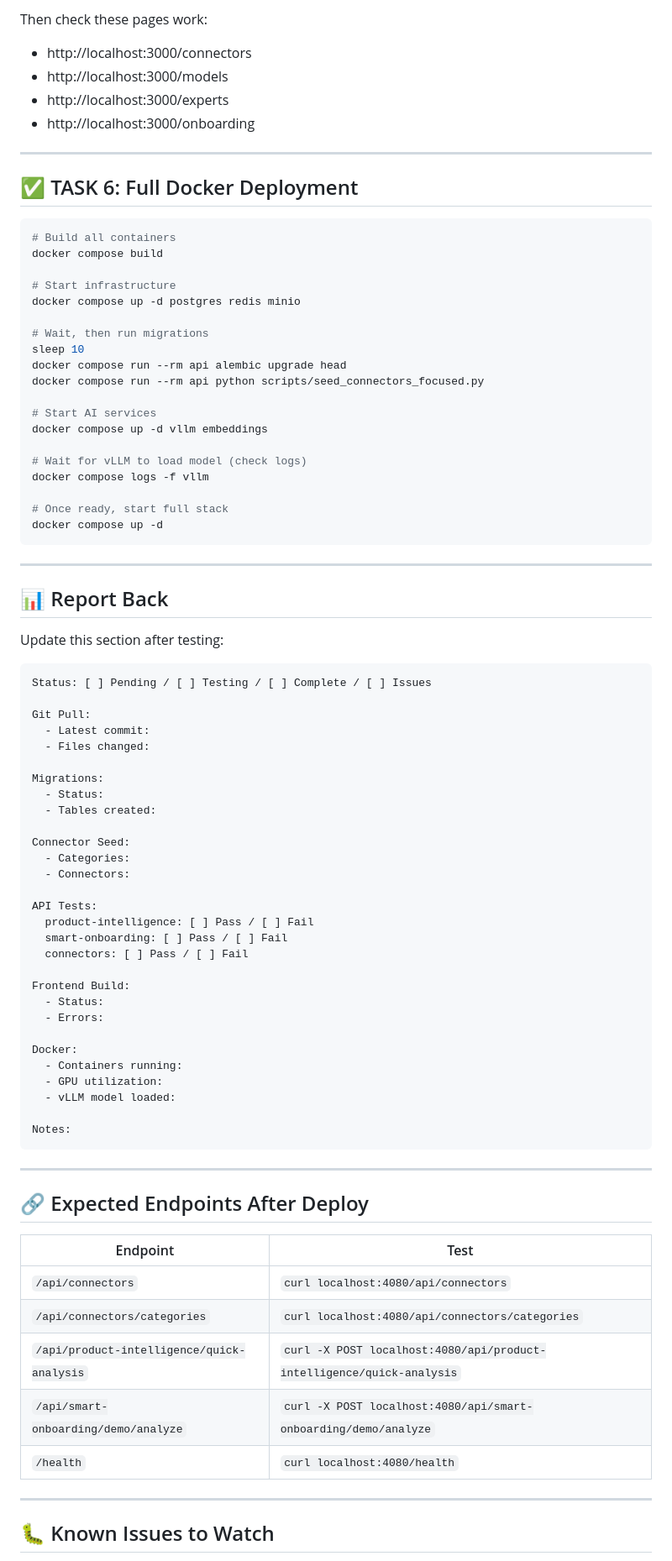
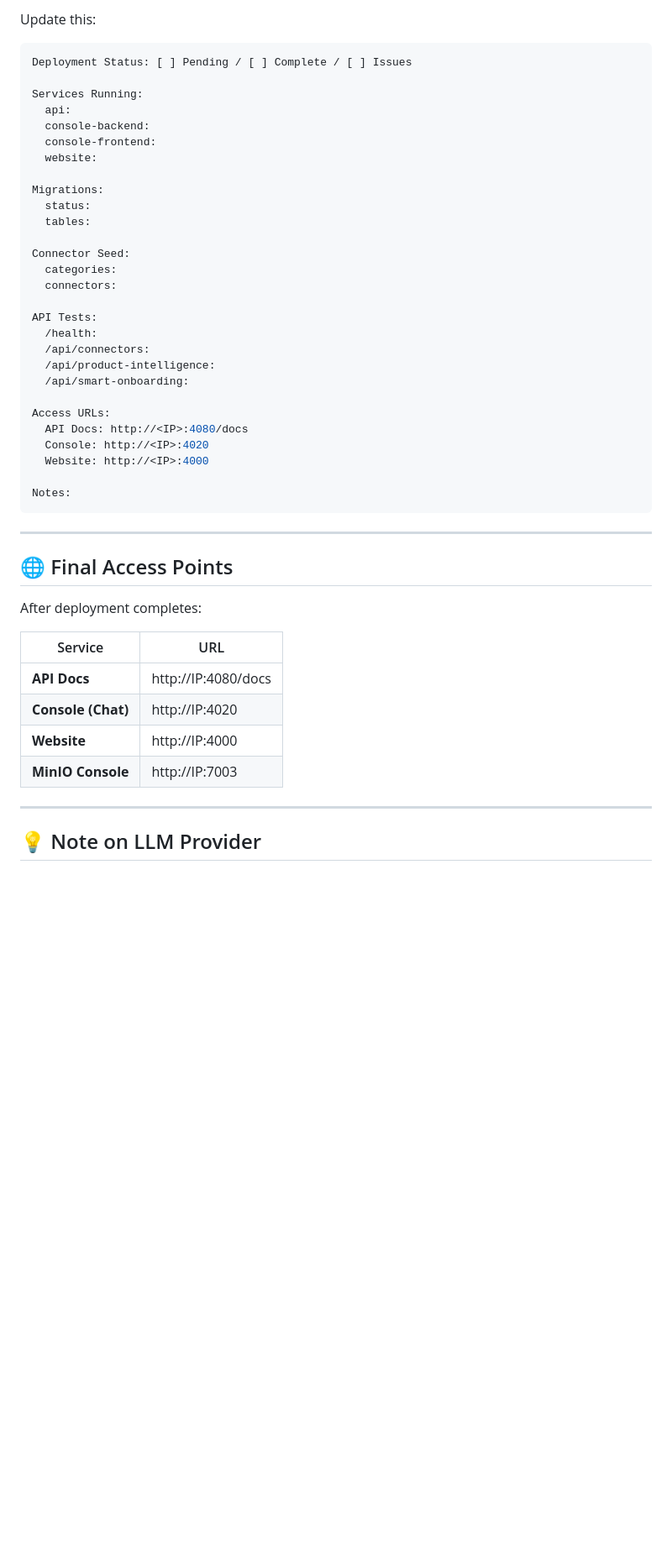
Before and after one commit to christoph-ui/OS, a Markdown page: Task.md, the part around one of its changes. Shown at 84% size. Rendered like a GitHub page; blank space fills up the shorter version.

````diff
--- a/Task.md
+++ b/Task.md
@@ -122,86 +120,50 @@ npm run dev
-Then check these pages work:
-- http://localhost:3000/connectors
-- http://localhost:3000/models
-- http://localhost:3000/experts
-- http://localhost:3000/onboarding
-
----
-
-## ✅ TASK 6: Full Docker Deployment
-
-```bash
-# Build all containers
-docker compose build
-
-# Start infrastructure
-docker compose up -d postgres redis minio
-
-# Wait, then run migrations
-sleep 10
-docker compose run --rm api alembic upgrade head
-docker compose run --rm api python scripts/seed_connectors_focused.py
-
-# Start AI services
-docker compose up -d vllm embeddings
-
-# Wait for vLLM to load model (check logs)
-docker compose logs -f vllm
-
-# Once ready, start full stack
-docker compose up -d
-```
-
----
-
-## 📊 Report Back
-
-Update this section after testing:
+Update this:
 
 ```yaml
-Status: [ ] Pending / [ ] Testing / [ ] Complete / [ ] Issues
+Deployment Status: [ ] Pending / [ ] Complete / [ ] Issues
 
-Git Pull:
-  - Latest commit:
-  - Files changed:
+Services Running:
+  api:
+  console-backend:
+  console-frontend:
+  website:
 
 Migrations:
-  - Status:
-  - Tables created:
+  status:
+  tables:
 
 Connector Seed:
-  - Categories:
-  - Connectors:
+  categories:
+  connectors:
 
 API Tests:
-  product-intelligence: [ ] Pass / [ ] Fail
-  smart-onboarding: [ ] Pass / [ ] Fail
-  connectors: [ ] Pass / [ ] Fail
+  /health:
+  /api/connectors:
+  /api/product-intelligence:
+  /api/smart-onboarding:
 
-Frontend Build:
-  - Status:
-  - Errors:
-
-Docker:
-  - Containers running:
-  - GPU utilization:
-  - vLLM model loaded:
+Access URLs:
+  API Docs: http://<IP>:4080/docs
+  Console: http://<IP>:4020
+  Website: http://<IP>:4000
 
 Notes:
 ```
 
 ---
 
-## 🔗 Expected Endpoints After Deploy
+## 🌐 Final Access Points
 
-| Endpoint | Test |
-|----------|------|
-| `/api/connectors` | `curl localhost:4080/api/connectors` |
-| `/api/connectors/categories` | `curl localhost:4080/api/connectors/categories` |
-| `/api/product-intelligence/quick-analysis` | `curl -X POST localhost:4080/api/product-intelligence/quick-analysis` |
-| `/api/smart-onboarding/demo/analyze` | `curl -X POST localhost:4080/api/smart-onboarding/demo/analyze` |
-| `/health` | `curl localhost:4080/health` |
+After deployment completes:
+
+| Service | URL |
+|---------|-----|
+| **API Docs** | http://IP:4080/docs |
+| **Console (Chat)** | http://IP:4020 |
+| **Website** | http://IP:4000 |
+| **MinIO Console** | http://IP:7003 |
 
 ---
 
-## 🐛 Known Issues to Watch
+## 💡 Note on LLM Provider
 
````
Also changed, not shown: other parts of Task.md (+102 -115 lines).
